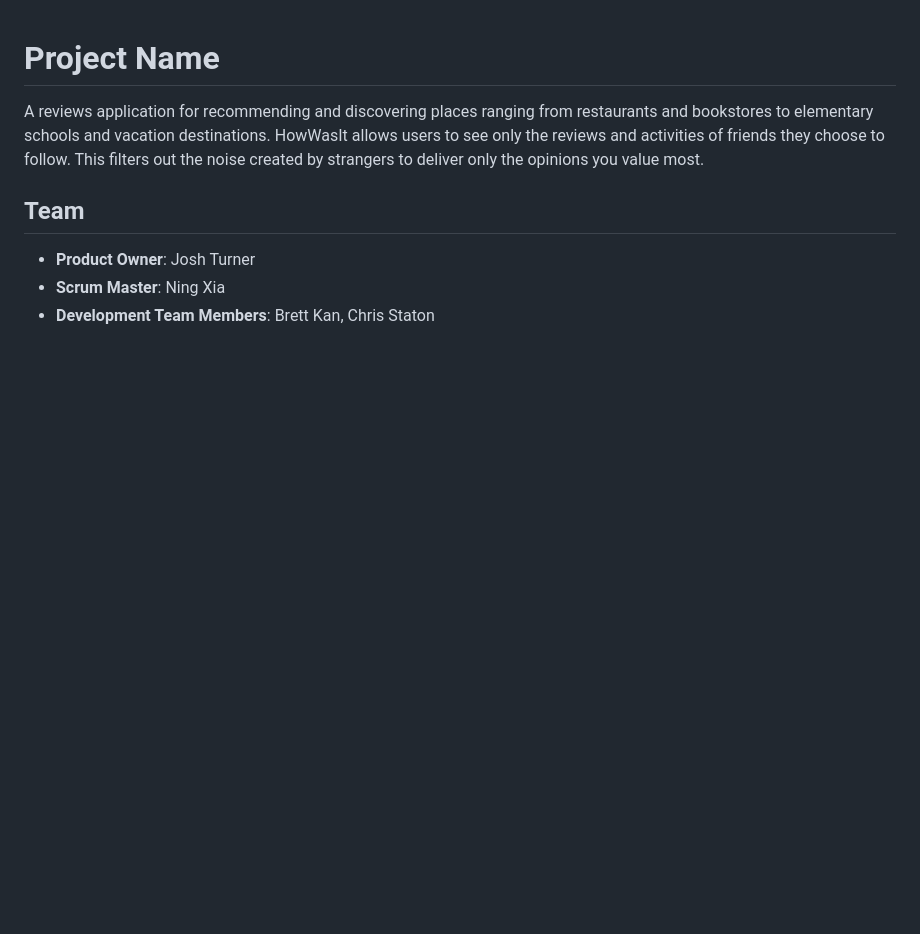
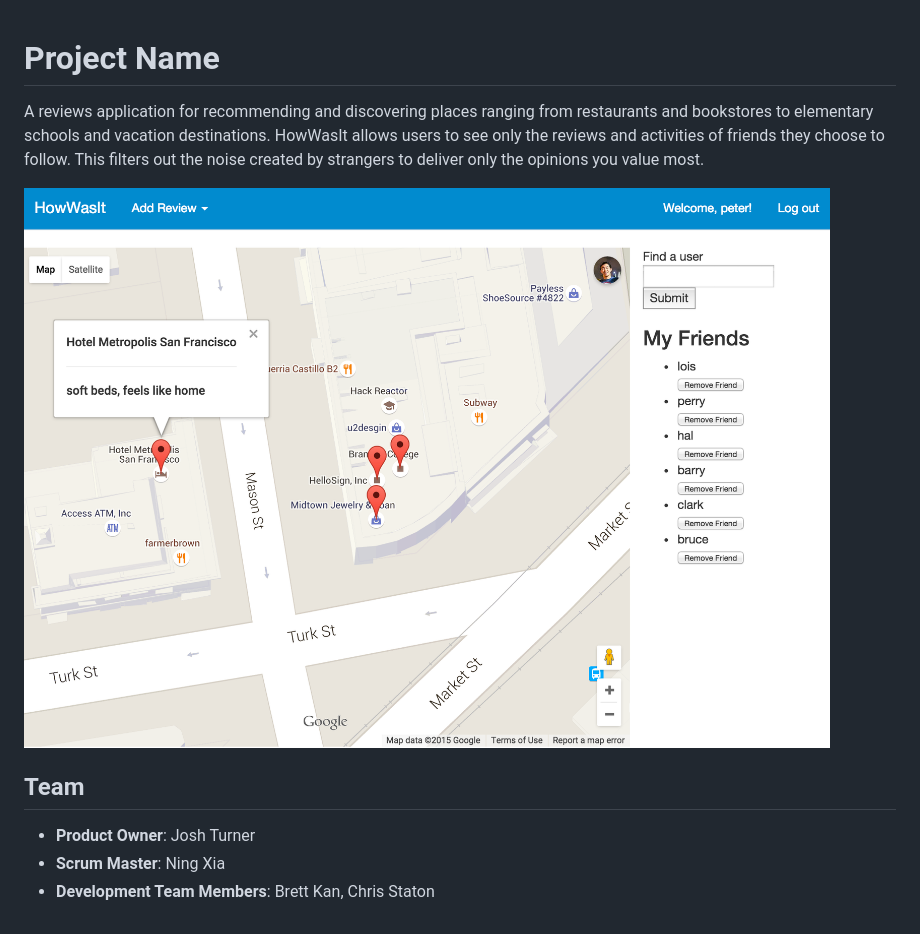
Before and after one commit to ning-github/HowWasIt, a Markdown page: README.md, the part around the change. GitHub-like rendering; pictures changed too: screenshots/howWasIt.png (added); blank space fills up the shorter version.

Commit message:
(doc) add screenshot to README

```diff
--- a/_README.md
+++ b/README.md
@@ -2,7 +2,7 @@
 
 A reviews application for recommending and discovering places ranging from restaurants and bookstores to elementary schools and vacation destinations. HowWasIt allows users to see only the reviews and activities of friends they choose to follow. This filters out the noise created by strangers to deliver only the opinions you value most.
 
-
+![alt tag](/screenshots/howWasIt.png)
 
 ## Team
 
```
Also changed, not shown: 1 other file.
